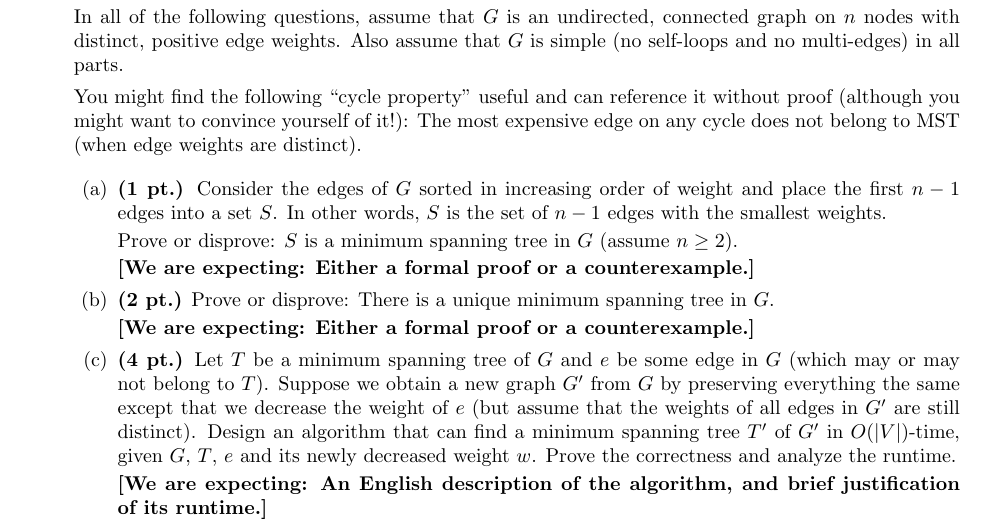
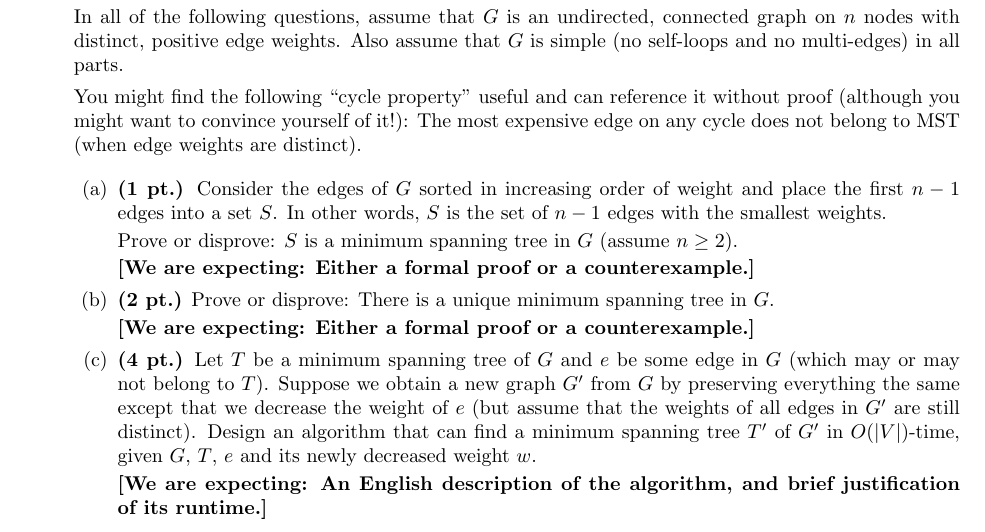
Before and after one commit to cs161-sum18/cs161-sum18.github.io, a LaTeX problem sheet (homework/hw5.tex): part of page 1 of 3, cut so that both start at the same text. Compiled offline with pdfLaTeX.

Commit message:
Updated hw5

```diff
--- a/homework/hw5.tex
+++ b/homework/hw5.tex
@@ -62,8 +62,7 @@ Exercises should be completed \textbf{on your own}.
       that we decrease the weight of $e$ (but assume that the weights of all
       edges in $G'$ are still distinct). Design an algorithm that can find a
       minimum spanning tree $T'$ of $G'$ in $O(|V|)$-time, given $G$, $T$, $e$
-      and its newly decreased weight $w$. Prove the correctness and analyze the
-      runtime.
+      and its newly decreased weight $w$.
 
       \textbf{[We are expecting: An English description of the algorithm, and
       brief justification of its runtime.]}
```
Also changed, not shown: homework/hw5.pdf.
